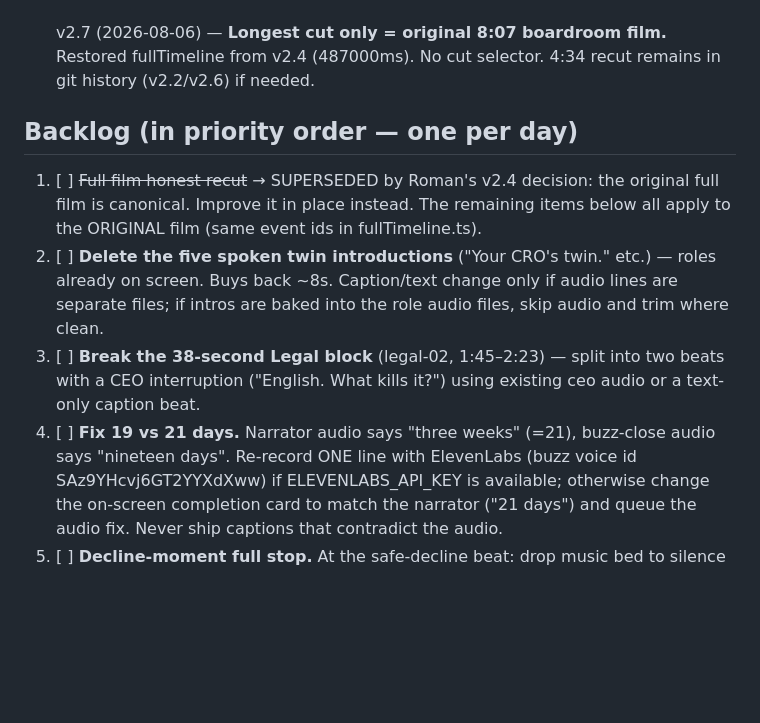
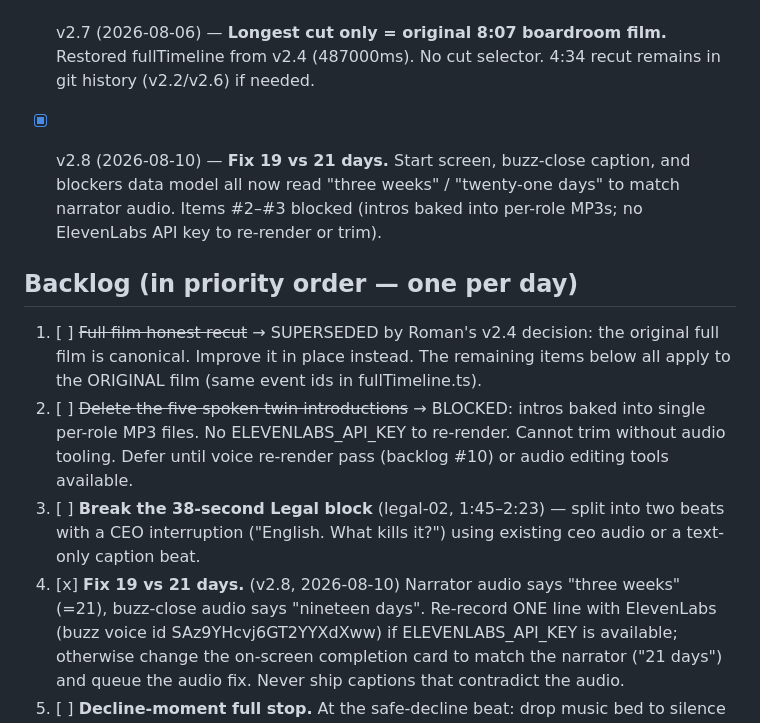
Before and after one commit to RomanBodnarchuk/wisdomtwin-three-rooms, a Markdown page: VERSIONING.md, the part around the change. GitHub-like rendering; blank space fills up the shorter version.

Commit message:
docs: check off v2.8 — 19 vs 21 days fixed, #2 blocked (baked intros)

```diff
--- a/VERSIONING.md
+++ b/VERSIONING.md
@@ -45,18 +45,21 @@ Live site: https://romanbodnarchuk.github.io/wisdomtwin-three-rooms/
 
 - [x] v2.7 (2026-08-06) — **Longest cut only = original 8:07 boardroom film.** Restored fullTimeline
   from v2.4 (487000ms). No cut selector. 4:34 recut remains in git history (v2.2/v2.6) if needed.
+- [x] v2.8 (2026-08-10) — **Fix 19 vs 21 days.** Start screen, buzz-close caption, and blockers data
+  model all now read "three weeks" / "twenty-one days" to match narrator audio. Items #2–#3 blocked
+  (intros baked into per-role MP3s; no ElevenLabs API key to re-render or trim).
 
 ## Backlog (in priority order — one per day)
 
 1. [ ] ~~Full film honest recut~~ → SUPERSEDED by Roman's v2.4 decision: the original full
    film is canonical. Improve it in place instead. The remaining items below all apply to the
    ORIGINAL film (same event ids in fullTimeline.ts).
-2. [ ] **Delete the five spoken twin introductions** ("Your CRO's twin." etc.) — roles already
-   on screen. Buys back ~8s. Caption/text change only if audio lines are separate files;
-   if intros are baked into the role audio files, skip audio and trim where clean.
+2. [ ] ~~Delete the five spoken twin introductions~~ → BLOCKED: intros baked into single
+   per-role MP3 files. No ELEVENLABS_API_KEY to re-render. Cannot trim without audio tooling.
+   Defer until voice re-render pass (backlog #10) or audio editing tools available.
 3. [ ] **Break the 38-second Legal block** (legal-02, 1:45–2:23) — split into two beats with a
    CEO interruption ("English. What kills it?") using existing ceo audio or a text-only caption beat.
-4. [ ] **Fix 19 vs 21 days.** Narrator audio says "three weeks" (=21), buzz-close audio says
+4. [x] **Fix 19 vs 21 days.** (v2.8, 2026-08-10) Narrator audio says "three weeks" (=21), buzz-close audio says
    "nineteen days". Re-record ONE line with ElevenLabs (buzz voice id SAz9YHcvj6GT2YYXdXww) if
    ELEVENLABS_API_KEY is available; otherwise change the on-screen completion card to match the
    narrator ("21 days") and queue the audio fix. Never ship captions that contradict the audio.
```
